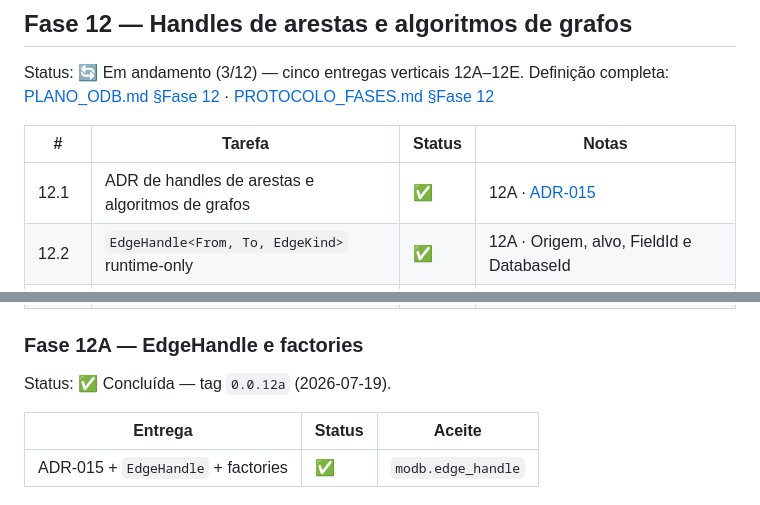
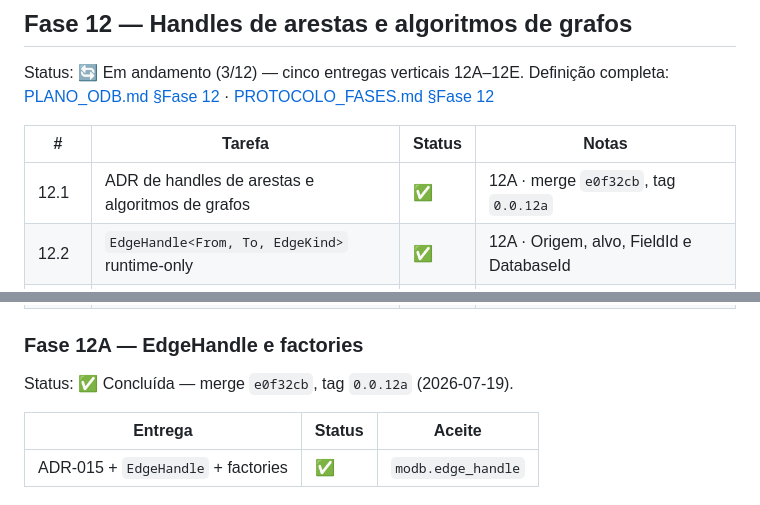
Before and after one commit to sergioleal/moDb, a Markdown page: docs/RASTREADOR.md, 2 parts joined by grey strips. Drawn GitHub-style.

Commit message:
docs: registrar hash e tag da Fase 12A no rastreador
Co-authored-by: Cursor <cursoragent@cursor.com>

```diff
--- a/docs/RASTREADOR.md
+++ b/docs/RASTREADOR.md
@@ -952,7 +952,7 @@ Definição completa:
 
 | # | Tarefa | Status | Notas |
 |---|---|---|---|
-| 12.1 | ADR de handles de arestas e algoritmos de grafos | ✅ | 12A · [ADR-015](decisions/ADR-015-handles-de-arestas-e-algoritmos-de-grafos.md) |
+| 12.1 | ADR de handles de arestas e algoritmos de grafos | ✅ | 12A · merge `e0f32cb`, tag `0.0.12a` |
 | 12.2 | `EdgeHandle<From, To, EdgeKind>` runtime-only | ✅ | 12A · Origem, alvo, FieldId e DatabaseId |
 | 12.3 | Factories tipadas para `Ref` / `OwnedRef` | ✅ | 12A · `Embedded` e campo inválido rejeitados |
 | 12.4 | Adjacência em `PersistentVector<Ref<T>>` | ⬜ | 12B · Preservar tipo e ordem |
@@ -967,7 +967,7 @@ Definição completa:
 
 ### Fase 12A — EdgeHandle e factories
 
-Status: ✅ Concluída — tag `0.0.12a` (2026-07-19).
+Status: ✅ Concluída — merge `e0f32cb`, tag `0.0.12a` (2026-07-19).
 
 | Entrega | Status | Aceite |
 |---|---|---|
```
Also changed, not shown: docs/PROTOCOLO_FASES.md (+1 -1 lines).
